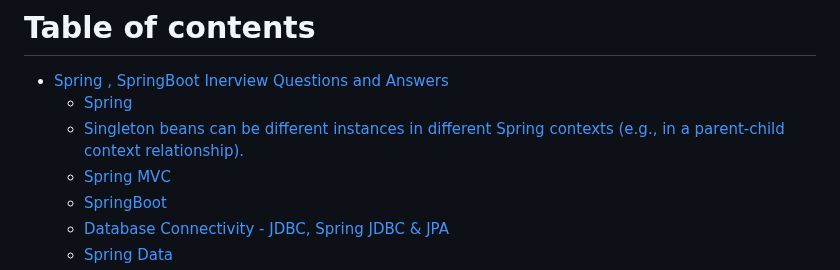
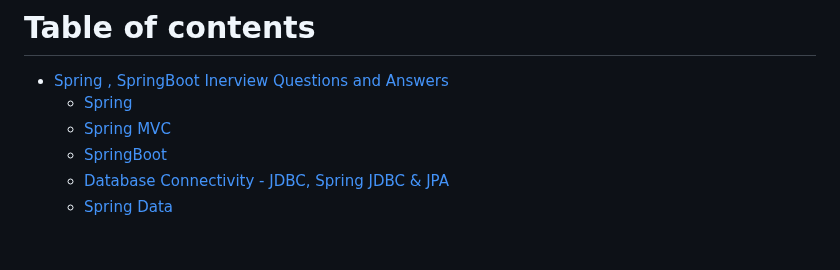
Before and after one commit to jdbirla/JD_Spring_Boot_Master, a Markdown page: Spring-Spring-Boot_Q_A.md, the part around the change. Rendered like a GitHub page; blank space fills up the shorter version.

```diff
--- a/Spring-Spring-Boot_Q_A.md
+++ b/Spring-Spring-Boot_Q_A.md
@@ -5,7 +5,6 @@
 
 - [Spring , SpringBoot Inerview Questions and Answers](#spring--springboot-inerview-questions-and-answers)
   - [Spring](#spring)
-  - [Singleton beans can be different instances in different Spring contexts (e.g., in a parent-child context relationship).](#--singleton-beans-can-be-different-instances-in-different-spring-contexts-eg-in-a-parent-child-context-relationship)
   - [Spring MVC](#spring-mvc)
   - [SpringBoot](#springboot)
   - [Database Connectivity - JDBC, Spring JDBC & JPA](#database-connectivity---jdbc-spring-jdbc--jpa)
```
